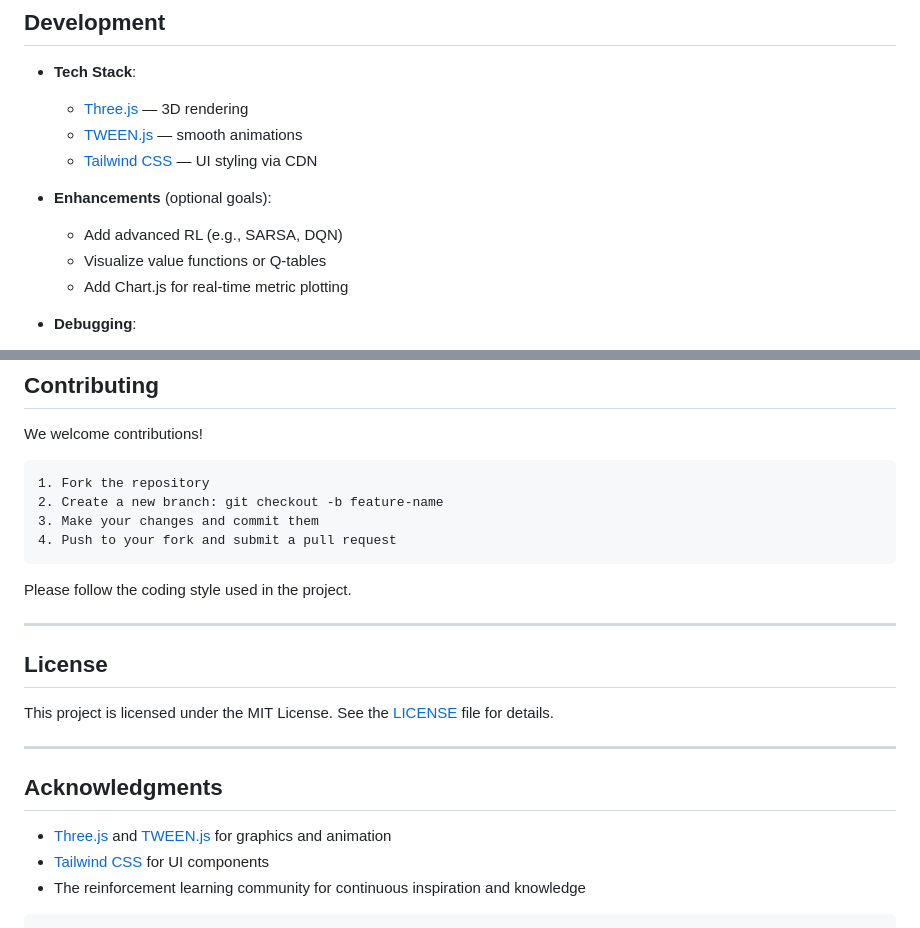
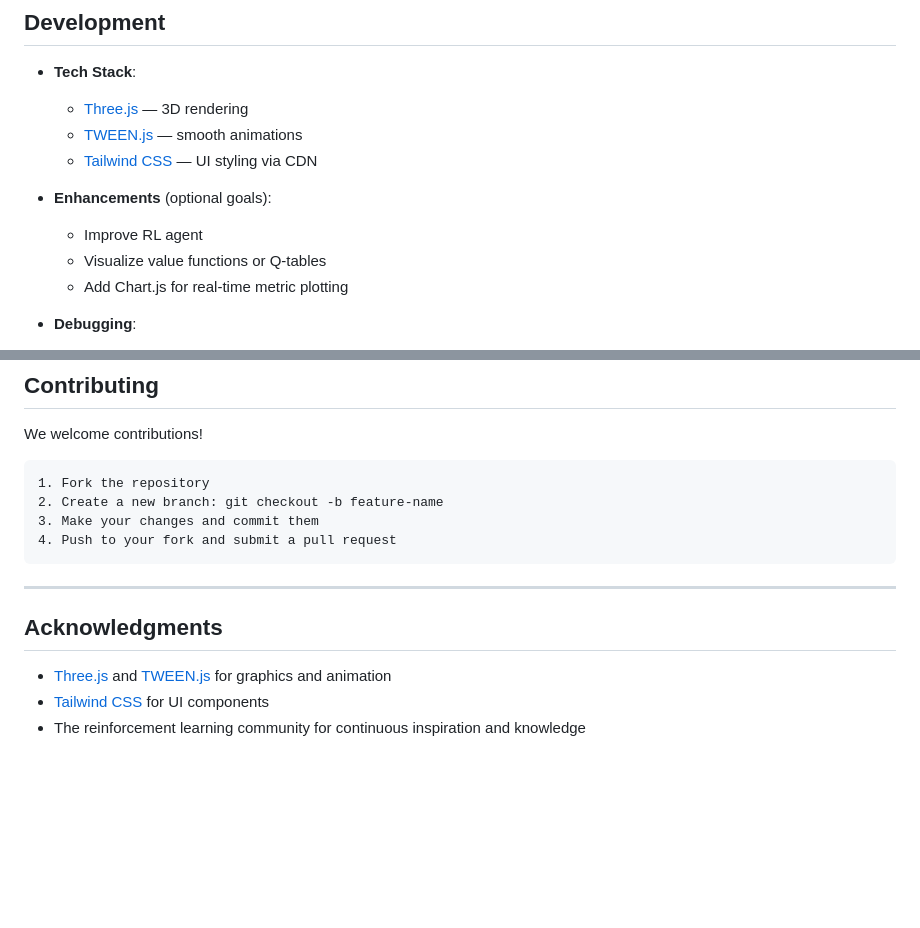
Before and after one commit to Bachkhairi/Stealth-simulator, a Markdown page: README.md, 2 parts joined by grey strips. Rendered like a GitHub page; blank space fills up the shorter version.

````diff
--- a/README.md
+++ b/README.md
@@ -103,7 +103,7 @@ This project uses **Three.js** for rendering and **Q-learning** for the agent's
   - [Tailwind CSS](https://tailwindcss.com/) — UI styling via CDN
 
 - **Enhancements** (optional goals):
-  - Add advanced RL (e.g., SARSA, DQN)
+  - Improve RL agent
   - Visualize value functions or Q-tables
   - Add Chart.js for real-time metric plotting
 
@@ -124,19 +124,12 @@ We welcome contributions!
 4. Push to your fork and submit a pull request
 ```
 
-Please follow the coding style used in the project.
 
 ---
 
-## License
-
-This project is licensed under the MIT License. See the [LICENSE](LICENSE) file for details.
-
----
 
 ## Acknowledgments
 
 - [Three.js](https://threejs.org/) and [TWEEN.js](https://github.com/tweenjs/tween.js) for graphics and animation
 - [Tailwind CSS](https://tailwindcss.com/) for UI components
 - The reinforcement learning community for continuous inspiration and knowledge
-```
````
